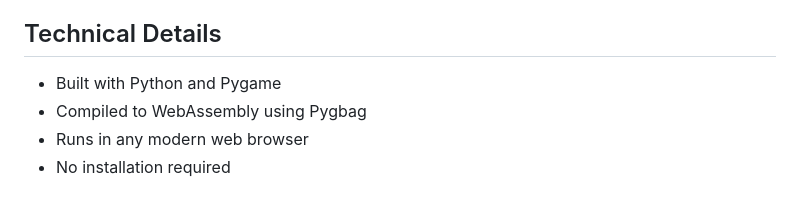
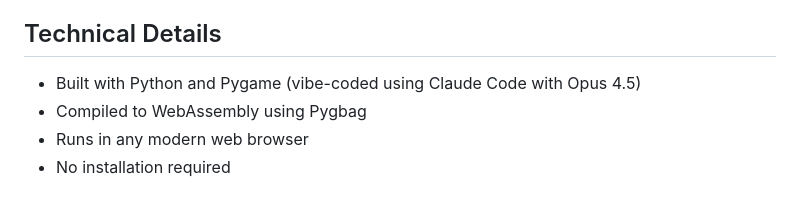
Before and after one commit to konradburnik/platos-dream, a Markdown page: README.md, the part around the change. GitHub-like rendering.

```diff
--- a/README.md
+++ b/README.md
@@ -166,7 +166,7 @@ Plato believed that mathematics exists in a perfect realm of forms - unchanging,
 
 ## Technical Details
 
-- Built with Python and Pygame
+- Built with Python and Pygame (vibe-coded using Claude Code with Opus 4.5)
 - Compiled to WebAssembly using Pygbag
 - Runs in any modern web browser
 - No installation required
```
